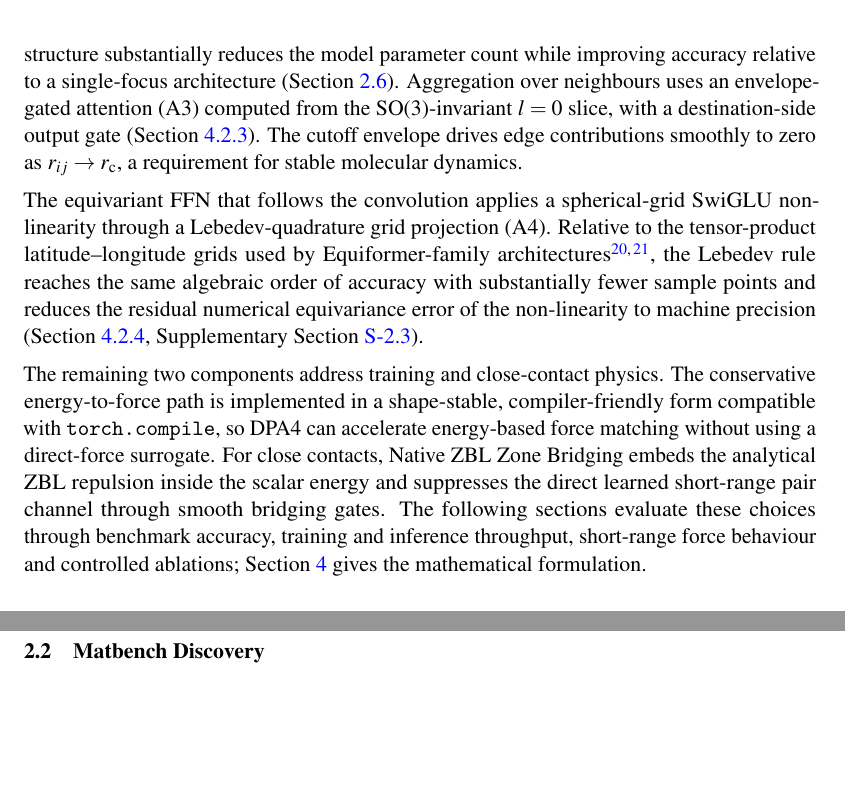
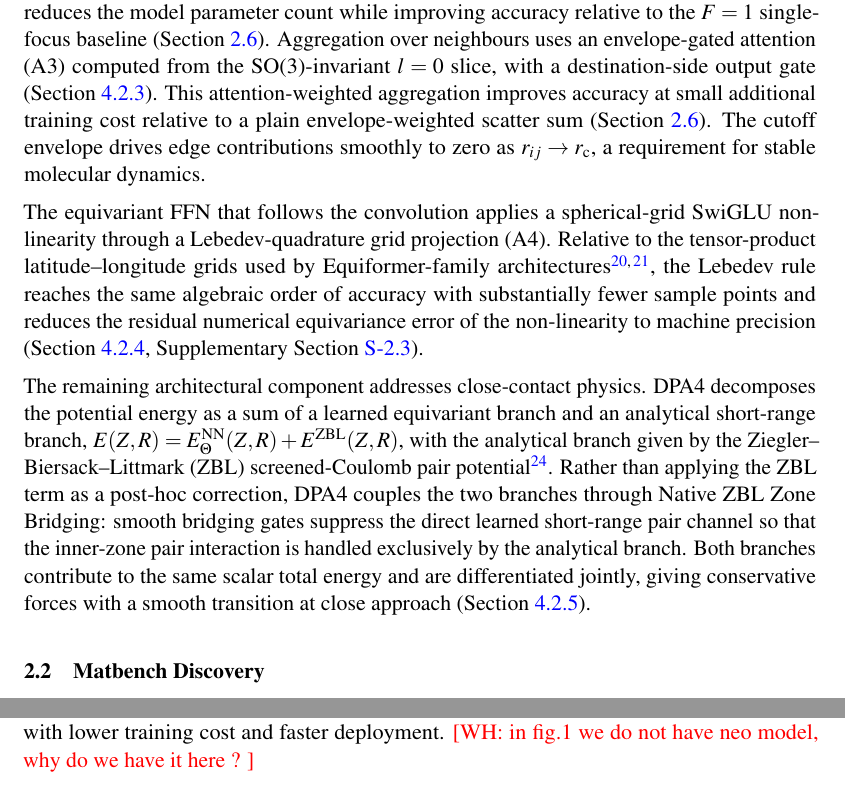
Before and after one commit to iProzd/DPA4-manuscript, a LaTeX paper (main_arxiv.tex, which reads chap/results.tex): two parts of pages 5 and 6 of 61 before the commit and two parts of pages 5 and 6 of 62 after it, joined at a grey line, cut so that both start at the same text, the shorter picture padded with empty space. Compiled offline with pdfLaTeX.

Commit message:
Refine Results §2.1 paragraph-by-paragraph language
§2.1 architecture overview iterations done in paragraph-by-paragraph
review:

- Paragraph 3 (SO(2) MF convolution): tightened the A1 description so
  that the cross-l mixing is framed as a *consequence of* the simpler
  SO(2) Clebsch-Gordan structure (replacing the costly SO(3) CG tensor
  product) rather than as a technical "mixes degrees l at fixed |m|"
  claim. Replaced the term "the block" with "the convolution" so the
  antecedent is unambiguous, and the jargon "angular degrees" with
  "spherical-harmonic degrees l".

  Logical chain corrected for the eSEN / EquiformerV3 contrast: it is
  NOT that DPA4 has cross-l mixing while they don't (they do, via their
  L^SO2 operators); rather, DPA4's product depends on the full set of
  per-edge equivariant features at degrees l=0,...,L while eSEN and
  EquiformerV3 depend only on invariant (l=0) edge features.

  Low-rank parameterisation sentence rephrased to name the correct
  object: the *product of the SO(2) Clebsch-Gordan coefficients and the
  edge equivariant features* uses a low-rank factorisation (matches
  Eqs. dpa4-radial-coupling and dpa4-K-lowrank in §4.2.3), not the edge
  equivariant features alone.

  Multi-focus comparison clarified as "the F=1 single-focus baseline"
  (i.e., the same architecture with the multi-focus split disabled).
  Added an A3 ablation reference (attention-weighted aggregation vs
  plain envelope-weighted scatter sum) so all three A1, A2, A3 follow
  the description -> ablation-advantage pattern.

  Section reference sec:sm-cg-trivialisation consolidated to the
  paragraph opener (no longer scattered in the A1 sentence).

  Replaced "edge-conditioned" with "depends on" for plain-English
  parallelism between the DPA4 and eSEN / EquiformerV3 halves of the
  contrast sentence.

- Paragraph 5 (ZBL): dropped the torch.compile sentence (it is a
  training/implementation contribution, not an architectural one) and
  expanded ZBL into four sentences explaining the design: energy
  decomposition E = E^NN + E^ZBL with ZBL pair potential identified,
  Native ZBL Zone Bridging as the coupling mechanism (vs post-hoc
  correction), and the joint-differentiation / conservative-force /
  smooth-transition advantage. Dropped the closing forward-reference
  + methods-reference (already in the introduction's "remainder of the
  paper" plan).

Co-Authored-By: Claude Opus 4.7 (1M context) <noreply@anthropic.com>

```diff
--- a/chap/results.tex
+++ b/chap/results.tex
@@ -25,21 +26,17 @@ The low-rank parameterisation of the edge equivariant features improves accuracy
 The multi-focus design (A2) splits the hidden width into $F$ parallel focus streams processed by an SO(2) stack and a cross-focus softmax competition, introducing message non-linearity.
-At fixed hidden width, this parallel-focus structure substantially reduces the model parameter count while improving accuracy relative to a single-focus architecture (Section~\ref{sec:ablation}).
+At fixed hidden width, this parallel-focus structure substantially reduces the model parameter count while improving accuracy relative to the $F=1$ single-focus baseline (Section~\ref{sec:ablation}).
 Aggregation over neighbours uses an envelope-gated attention (A3) computed from the SO(3)-invariant $l=0$ slice, with a destination-side output gate (Section~\ref{sec:attn}).
+This attention-weighted aggregation improves accuracy at small additional training cost relative to a plain envelope-weighted scatter sum (Section~\ref{sec:ablation}).
 The cutoff envelope drives edge contributions smoothly to zero as $r_{ij}\to r_{\mathrm{c}}$, a requirement for stable molecular dynamics.
 
 The equivariant FFN that follows the convolution applies a spherical-grid SwiGLU non-linearity through a Lebedev-quadrature grid projection (A4).
 Relative to the tensor-product latitude--longitude grids used by Equiformer-family architectures~\cite{liao2023equiformerv2,liao2026equiformerv3}, the Lebedev rule reaches the same algebraic order of accuracy with substantially fewer sample points and reduces the residual numerical equivariance error of the non-linearity to machine precision (Section~\ref{sec:s2-method}, Supplementary Section~\ref{sec:sm-s2}).
 
-The remaining two components address training and close-contact physics. The
-conservative energy-to-force path is implemented in a shape-stable,
-compiler-friendly form compatible with \texttt{torch.compile}, so DPA4 can
-accelerate energy-based force matching without using a direct-force surrogate.
-For close contacts, Native ZBL Zone Bridging embeds the analytical ZBL repulsion
-inside the scalar energy and suppresses the direct learned short-range pair
-channel through smooth bridging gates. The following sections evaluate these
-choices through benchmark accuracy, training and inference throughput,
-short-range force behaviour and controlled ablations; Section~\ref{sec:methods}
-gives the mathematical formulation.
+
+The remaining architectural component addresses close-contact physics.
+DPA4 decomposes the potential energy as a sum of a learned equivariant branch and an analytical short-range branch, $E(Z,R)=E_{\Theta}^{\mathrm{NN}}(Z,R)+E^{\mathrm{ZBL}}(Z,R)$, with the analytical branch given by the Ziegler--Biersack--Littmark (ZBL) screened-Coulomb pair potential~\cite{ziegler1985}.
+Rather than applying the ZBL term as a post-hoc correction, DPA4 couples the two branches through Native ZBL Zone Bridging: smooth bridging gates suppress the direct learned short-range pair channel so that the inner-zone pair interaction is handled exclusively by the analytical branch.
+Both branches contribute to the same scalar total energy and are differentiated jointly, giving conservative forces with a smooth transition at close approach (Section~\ref{sec:zbl_method}).
 
 \begin{figure}[t]
     \centering
@@ -151,6 +148,7 @@ the DPA4-Air training budget is therefore on the order of one day on such
 hardware. These compact variants are important for high-throughput workflows
 because they offer strong accuracy with lower training cost and faster
 deployment.
+\WH{in fig.1 we do not have neo model, why do we have it here ? }
 
 As the leading compliant models are now separated by relatively small CPS
 differences, further optimisation of the fixed-MPtrj Matbench Discovery
```
Also changed, not shown: chap/results.tex (13 more changed lines).
